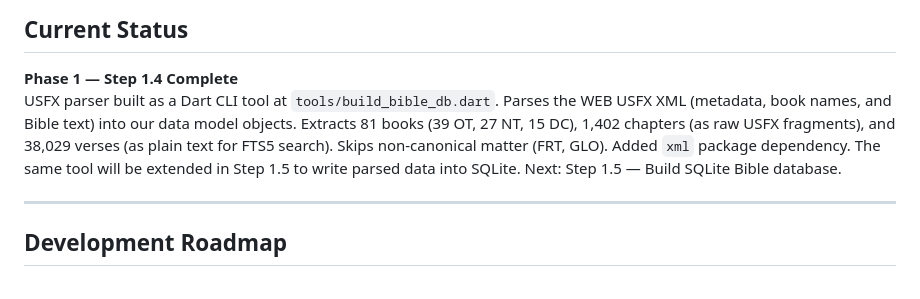
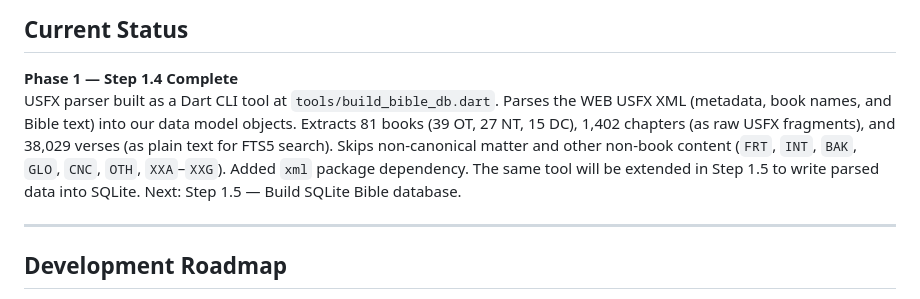
Before and after one commit to Crazybob2468/CyberBible, a Markdown page: cyber_bible_app/PROJECT_STATUS.md, the part around the change. Drawn GitHub-style.

Commit message:
Clarify USFX parser excluded content
Update PROJECT_STATUS.md to expand the list of non-book / non-canonical USFX content that the Dart CLI parser skips. Previously noted only FRT and GLO; this change explicitly lists FRT, INT, BAK, GLO, CNC, OTH and XXA–XXG to make the parser behavior clearer in project status notes.

```diff
--- a/cyber_bible_app/PROJECT_STATUS.md
+++ b/cyber_bible_app/PROJECT_STATUS.md
@@ -79,7 +79,7 @@ cyber_bible_app/
 ## Current Status
 
 **Phase 1 — Step 1.4 Complete**
-USFX parser built as a Dart CLI tool at `tools/build_bible_db.dart`. Parses the WEB USFX XML (metadata, book names, and Bible text) into our data model objects. Extracts 81 books (39 OT, 27 NT, 15 DC), 1,402 chapters (as raw USFX fragments), and 38,029 verses (as plain text for FTS5 search). Skips non-canonical matter (FRT, GLO). Added `xml` package dependency. The same tool will be extended in Step 1.5 to write parsed data into SQLite. Next: Step 1.5 — Build SQLite Bible database.
+USFX parser built as a Dart CLI tool at `tools/build_bible_db.dart`. Parses the WEB USFX XML (metadata, book names, and Bible text) into our data model objects. Extracts 81 books (39 OT, 27 NT, 15 DC), 1,402 chapters (as raw USFX fragments), and 38,029 verses (as plain text for FTS5 search). Skips non-canonical matter and other non-book content (`FRT`, `INT`, `BAK`, `GLO`, `CNC`, `OTH`, `XXA`–`XXG`). Added `xml` package dependency. The same tool will be extended in Step 1.5 to write parsed data into SQLite. Next: Step 1.5 — Build SQLite Bible database.
 
 ---
 
```
